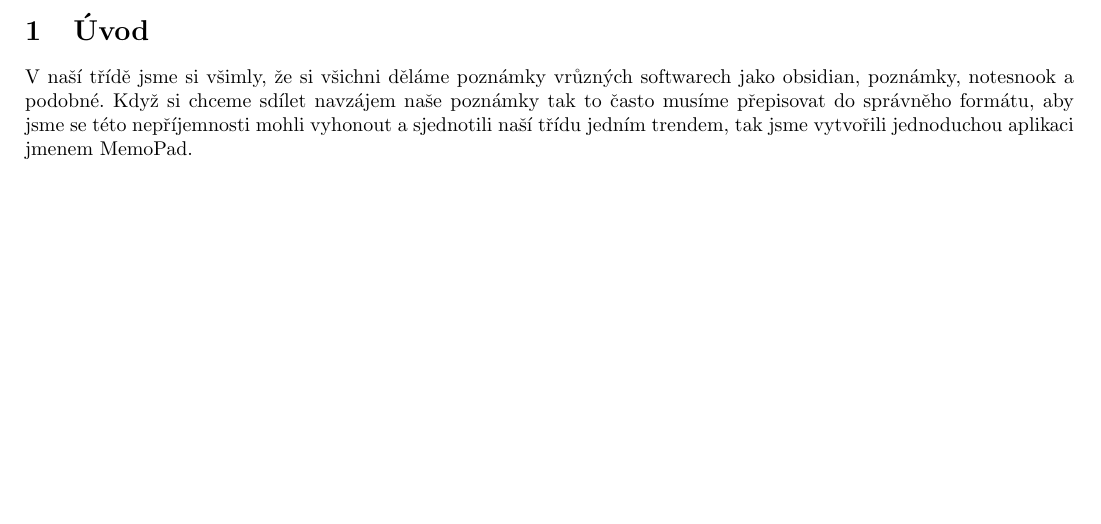
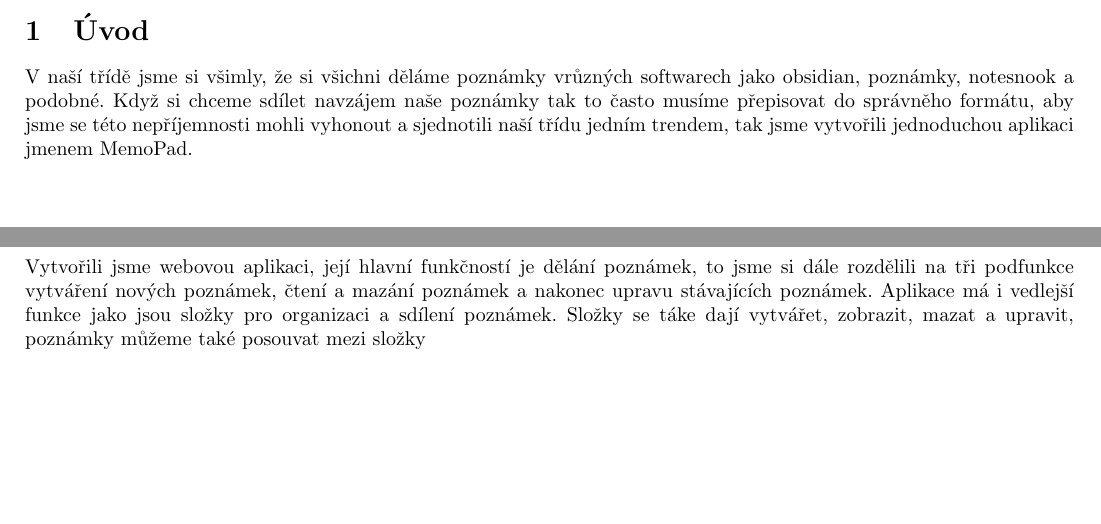
Before and after one commit to ProjNull/MemoPad, a LaTeX document (Documentation/main.tex, which reads Documentation/include/analyza.tex): part of page 3 of 8 before the commit and two parts of pages 3 and 4 of 8 after it, the two joined at a grey line, cut so that both start at the same text. Compiled offline with pdfLaTeX.

Commit message:
Update analyza.tex

```diff
--- a/Documentation/include/analyza.tex
+++ b/Documentation/include/analyza.tex
@@ -1 +1,2 @@
 \section{Analýza}
+Vytvořili jsme webovou aplikaci, její hlavní funkčností je dělání poznámek, to jsme si dále rozdělili na tři podfunkce vytváření nových poznámek, čtení a mazání poznámek a nakonec upravu stávajících poznámek. Aplikace má i vedlejší funkce jako jsou složky pro organizaci a sdílení poznámek. Složky se táke dají vytvářet, zobrazit, mazat a upravit, poznámky můžeme také posouvat mezi složky
```
